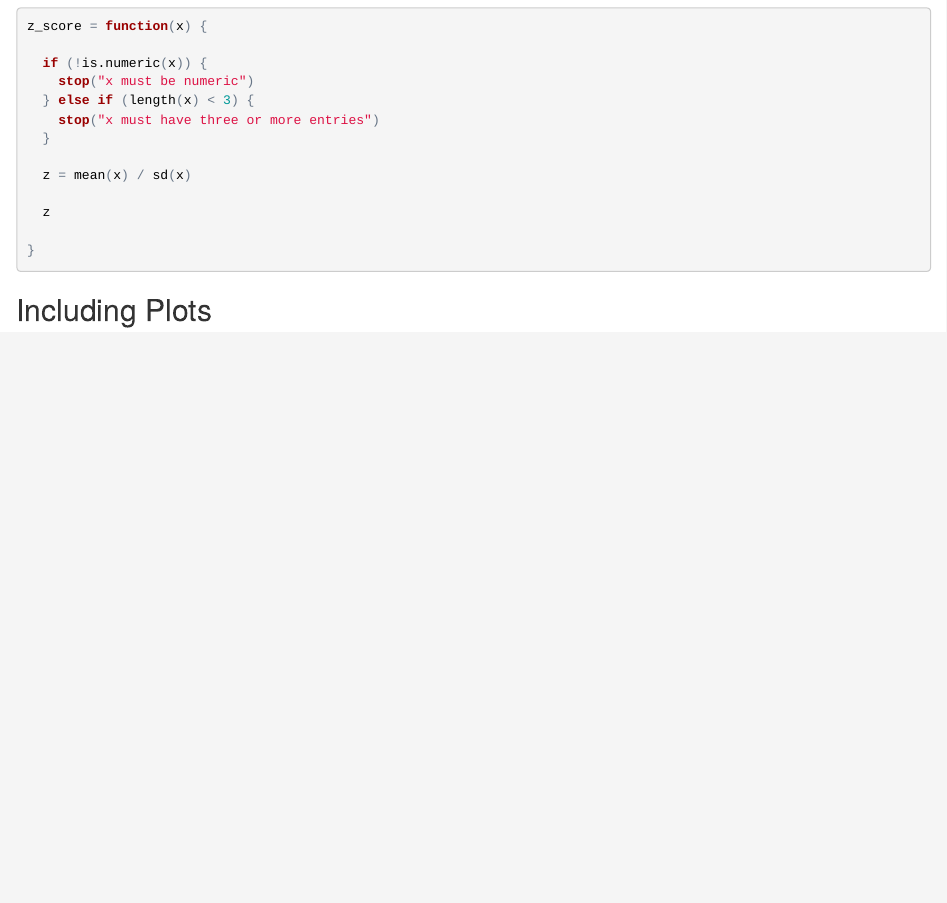
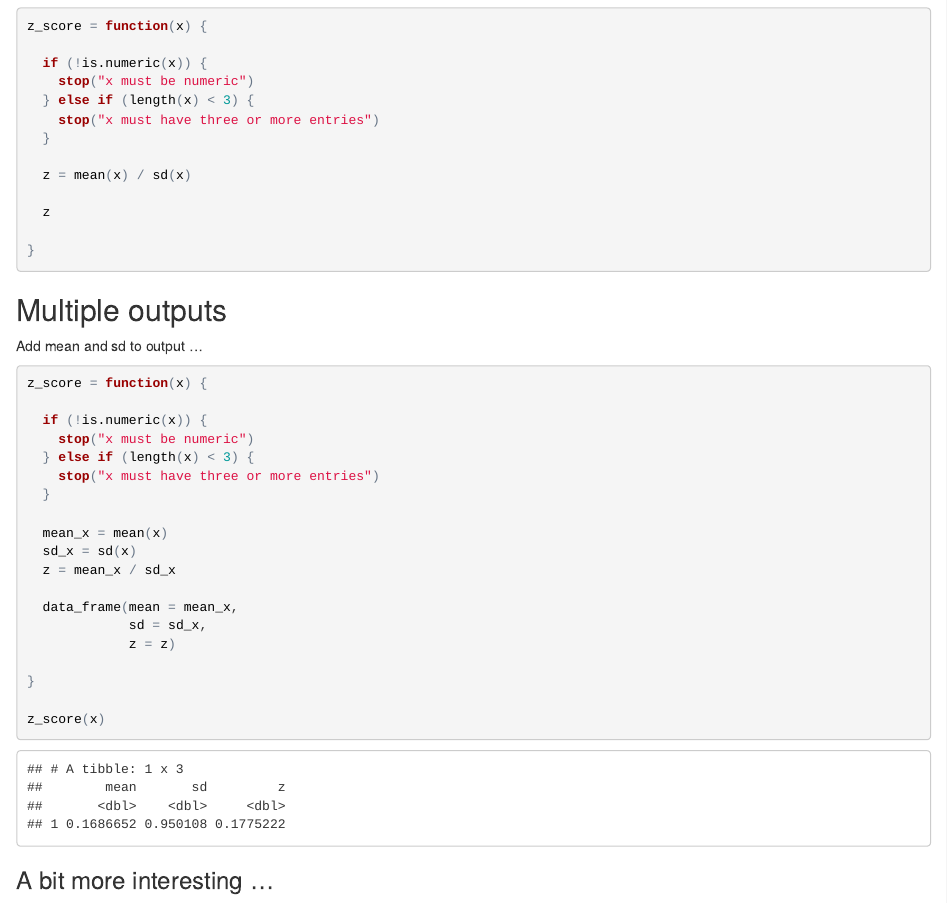
Before and after one commit to jeff-goldsmith/example_iteration, an R Markdown document (writing_functions.Rmd): the page in a window 1100 px wide, from 1290 px down. The pictures show the output file writing_functions.html that the author committed with the source, opened offline.

Commit message:
multiple outputs as a DF

````diff
--- a/writing_functions.Rmd
+++ b/writing_functions.Rmd
@@ -62,6 +62,32 @@ z_score = function(x) {
 }
 ```
 
+## Multiple outputs
+
+Add mean and sd to output ...
 
 
-## Including Plots
+```{r}
+z_score = function(x) {
+
+  if (!is.numeric(x)) {
+    stop("x must be numeric")
+  } else if (length(x) < 3) {
+    stop("x must have three or more entries")
+  }
+
+  mean_x = mean(x)
+  sd_x = sd(x)
+  z = mean_x / sd_x
+
+  data_frame(mean = mean_x,
+             sd = sd_x,
+             z = z)
+
+}
+
+z_score(x)
+```
+
+
+### A bit more interesting ...
````
Also changed, not shown: writing_functions.html.
